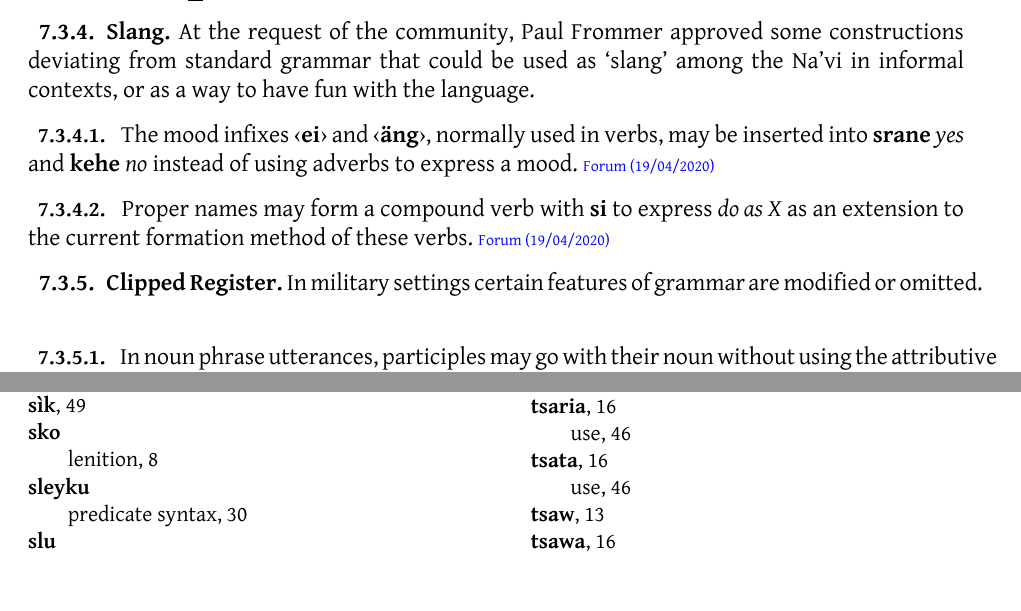
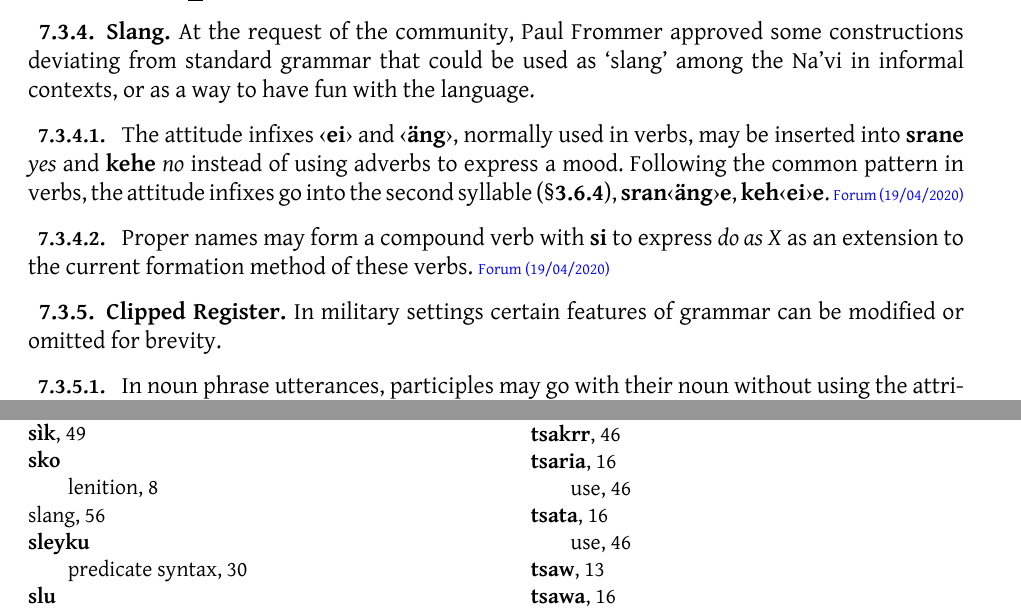
Before and after one commit to horen-lenavi/Horen, a LaTeX thesis (en/horen-lenavi.tex, which reads en/pragma.tex): two parts of pages 60 and 65 of 68, joined at a grey line, cut so that both start at the same text. Compiled offline with XeLaTeX; a missing font is replaced by an installed copy or a similar font.

Commit message:
tidied up Slang section a bit: <ei> and <äng> are not moods
(that's the subjunctive); gave examples of what the resulting
attitudinized interjections look like.  Minor refinement in clipped
register section to force LaTeX to hyphenate prettily.

```diff
--- a/en/pragma.tex
+++ b/en/pragma.tex
@@ -305,26 +305,31 @@ any conjunction.
 
 
 \subsection{Slang} At the request of the community, Paul Frommer approved
-some constructions deviating from standard grammar that could be used as `slang'
-among the Na'vi in informal contexts, or as a way to have fun with the language.
-\index{register!slang}\
+some constructions deviating from standard grammar that could be used
+as `slang' among the Na'vi in informal contexts, or as a way to have
+fun with the language.
+\index{register!slang}\index{slang}
 
-\subsubsection{}The mood infixes \N{\INF{ei}} and \N{\INF{äng}}, normally used in verbs,
-may be inserted into \N{srane} \E{yes} and \N{kehe} \E{no} instead of using
-adverbs to express a mood.
+\subsubsection{}The attitude infixes \N{\INF{ei}} and \N{\INF{äng}},
+normally used in verbs, may be inserted into \N{srane} \E{yes}
+and \N{kehe} \E{no} instead of using adverbs to express a mood.
+Following the common pattern in verbs, the attitude infixes go into
+the second syllable (\horenref{morph:verb:2nd-pos}),
+\N{sran\INF{äng}e}, \N{keh\INF{ei}e}.
 \LNForum{19/04/2020}{https://forum.learnnavi.org/language-updates/regarding-some-memetic-uses-of-na'vi/}
 
-\subsubsection{}Proper names may form a compound verb with \N{si} to express \E{do as X}
-as an extension to the current formation method of these verbs.
+\subsubsection{}Proper names may form a compound verb with \N{si} to
+express \E{do as X} as an extension to the current formation method of
+these verbs.
 \LNForum{19/04/2020}{https://forum.learnnavi.org/language-updates/regarding-some-memetic-uses-of-na'vi/}
 
 
 \subsection{Clipped Register} In military settings certain features of
-grammar are modified or omitted.
+grammar can be modified or omitted for brevity.
 \index{register!military}\index{register!clipped}
 
 \subsubsection{} In noun phrase utterances, participles may go with
-their noun without using the attributive affix \N{-a-}
+their noun without using the attri\-bu\-tive affix \N{-a-}
 (\horenref{syn:part:attr}), \N{tìkan tawnatep} \E{target lost} (from
 the video game).
 \LNWiki{21/5/2010}{http://wiki.learnnavi.org/index.php/Canon/2010/March-June\%23Losing_and_registers}
```
